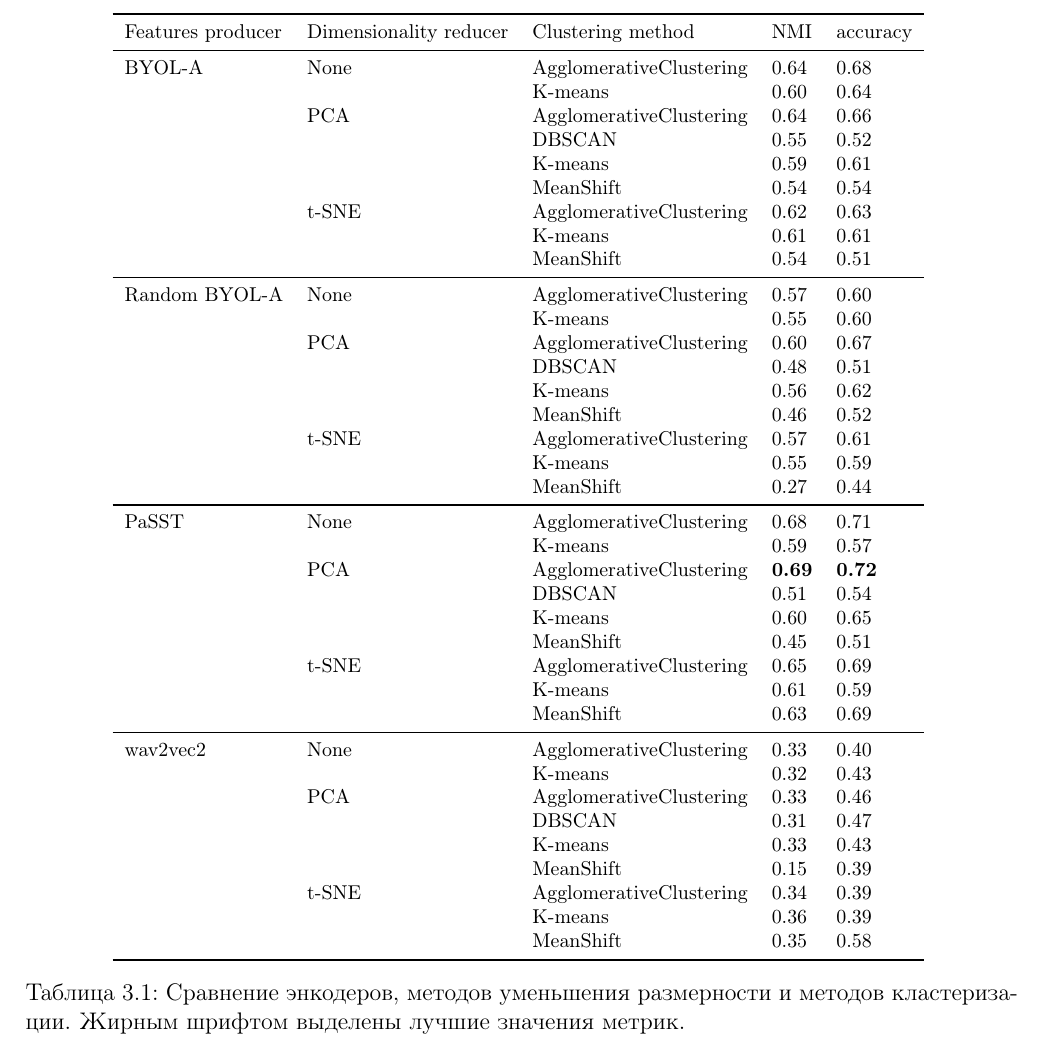
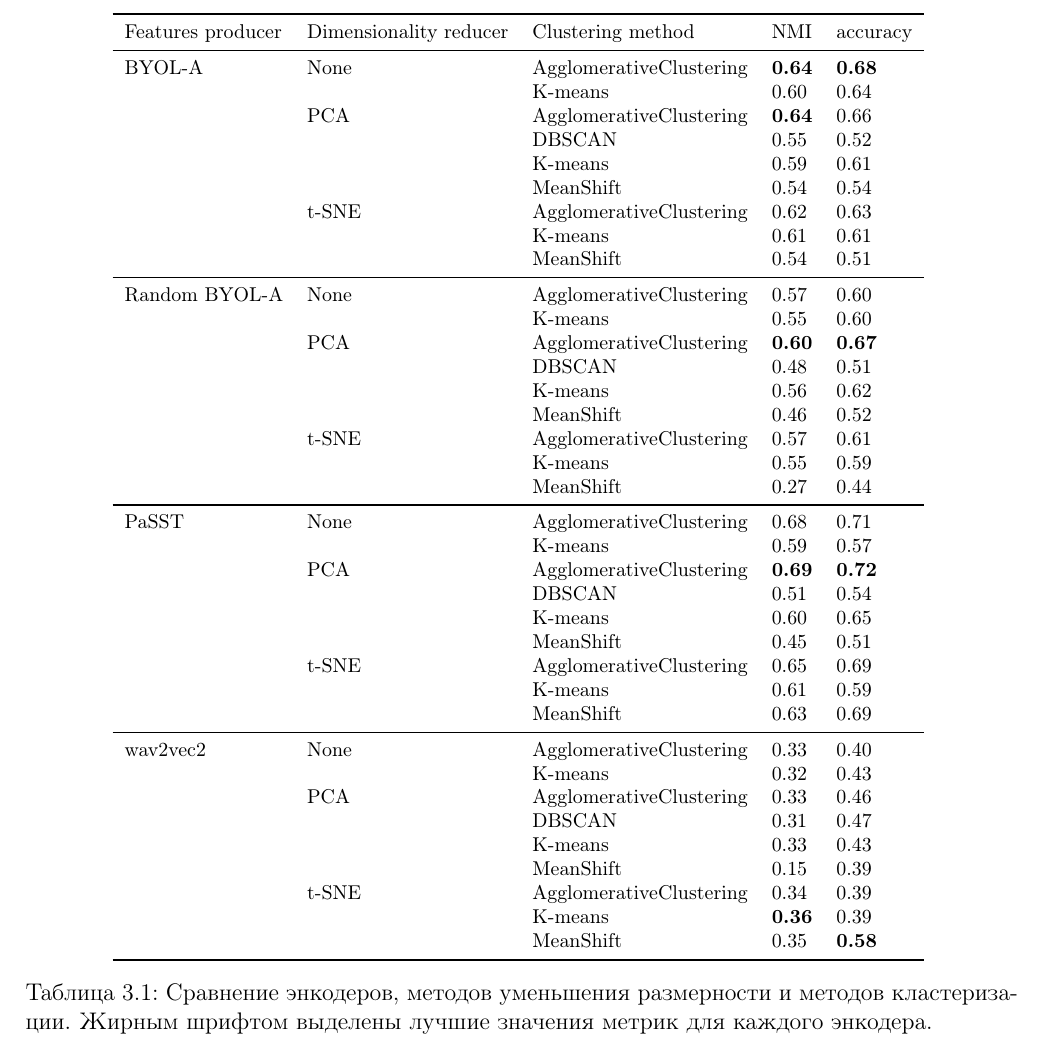
Before and after one commit to Garetonchick/audio_clusterization, a LaTeX document (report/mid_report.tex, which reads report/baselines_table.tex): part of page 13 of 16, cut so that both start at the same text. Compiled offline with pdfLaTeX.

Commit message:
Adjust baselines table

```diff
--- a/report/baselines_table.tex
+++ b/report/baselines_table.tex
@@ -2,9 +2,9 @@
 \toprule
 Features producer & Dimensionality reducer & Clustering method &   NMI    &    accuracy    \\
 \midrule
-BYOL-A & None & AgglomerativeClustering &  0.64 &      0.68 \\
+BYOL-A & None & AgglomerativeClustering &  \textbf{0.64} &      \textbf{0.68} \\
          &      & K-means &  0.60 &      0.64 \\
-         & PCA & AgglomerativeClustering &  0.64 &      0.66 \\
+         & PCA & AgglomerativeClustering &  \textbf{0.64} &      0.66 \\
          &      & DBSCAN &  0.55 &      0.52 \\
          &      & K-means &  0.59 &      0.61 \\
          &      & MeanShift &  0.54 &      0.54 \\
@@ -14,7 +14,7 @@ BYOL-A & None & AgglomerativeClustering &  0.64 &      0.68 \\
 \midrule
 Random BYOL-A & None & AgglomerativeClustering &  0.57 &      0.60 \\
          &      & K-means &  0.55 &      0.60 \\
-         & PCA & AgglomerativeClustering &  0.60 &      0.67 \\
+         & PCA & AgglomerativeClustering &  \textbf{0.60} &   \textbf{0.67} \\
          &      & DBSCAN &  0.48 &      0.51 \\
          &      & K-means &  0.56 &      0.62 \\
          &      & MeanShift &  0.46 &      0.52 \\
@@ -39,7 +39,7 @@ wav2vec2 & None & AgglomerativeClustering &  0.33 &      0.40 \\
          &      & K-means &  0.33 &      0.43 \\
          &      & MeanShift &  0.15 &      0.39 \\
          & t-SNE & AgglomerativeClustering &  0.34 &      0.39 \\
-         &      & K-means &  0.36 &      0.39 \\
-         &      & MeanShift &  0.35 &      0.58 \\
+         &      & K-means &  \textbf{0.36} &      0.39 \\
+         &      & MeanShift &  0.35 &      \textbf{0.58} \\
 \bottomrule
 \end{tabular}
--- a/report/mid_report.tex
+++ b/report/mid_report.tex
@@ -540,7 +540,7 @@ clustering \cite{agglomerative}.
 	\centering
 \input{baselines_table.tex}
 	\caption{Сравнение энкодеров, методов уменьшения размерности и методов кластеризации.
-	Жирным шрифтом выделены лучшие значения метрик.}
+	Жирным шрифтом выделены лучшие значения метрик для каждого энкодера.}
 	\label{table:baselines}
 \end{table}
 
```
Also changed, not shown: report/mid_report.pdf.
